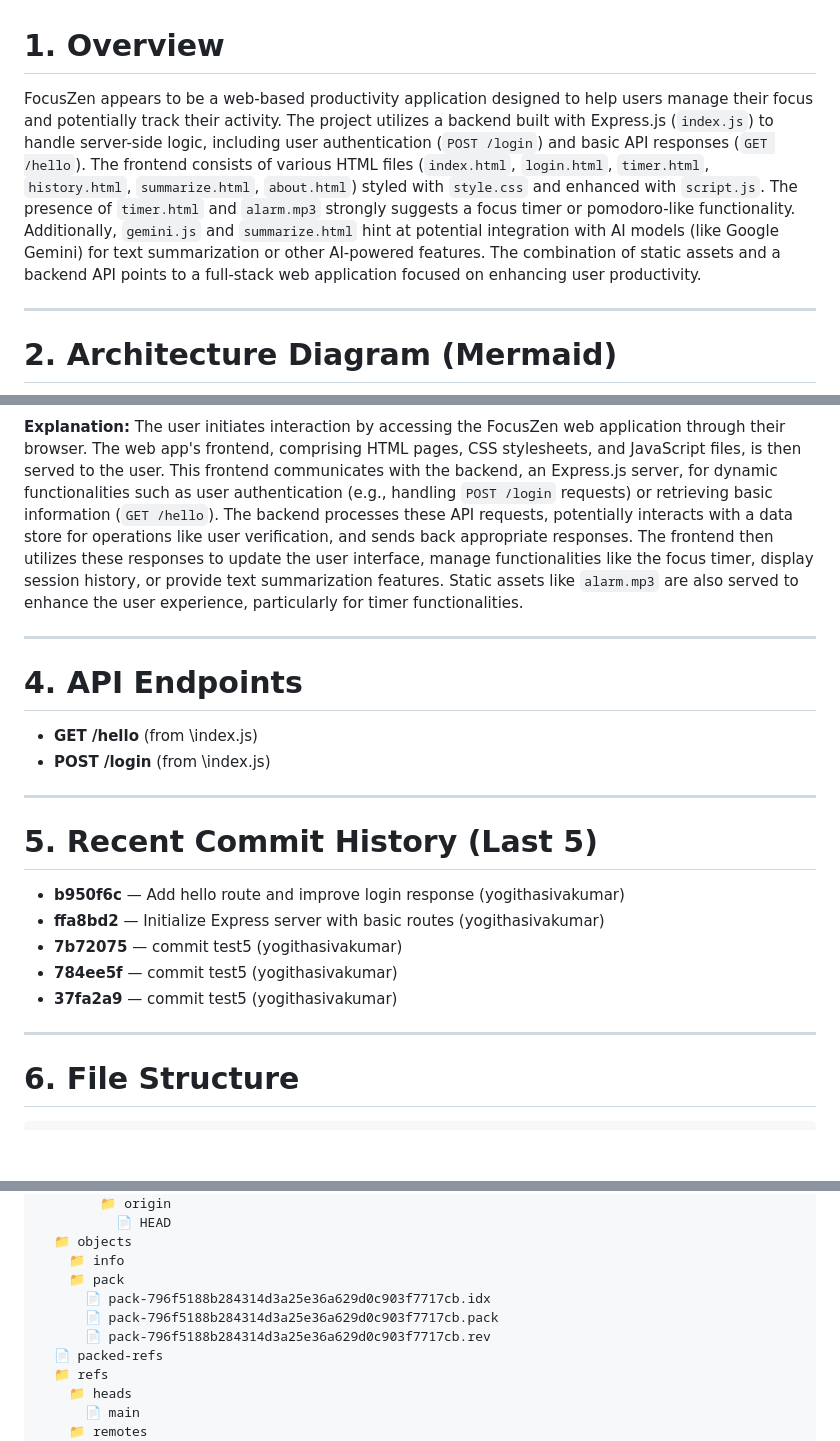
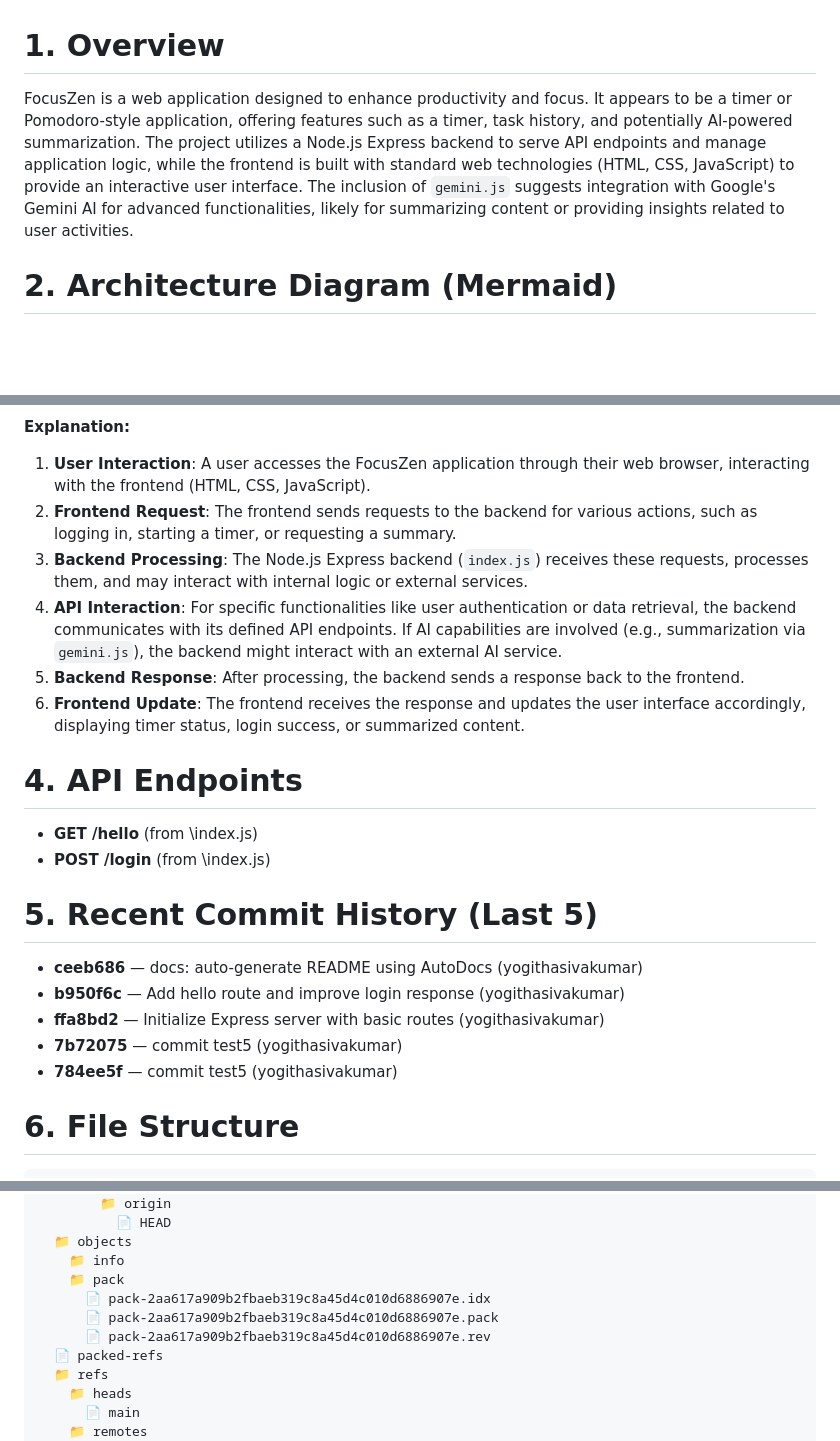
Before and after one commit to yogithasivakumar/FocusZen, a Markdown page: README.md, 3 parts joined by grey strips. GitHub-like rendering; blank space fills up the shorter version.

Commit message:
docs: auto-generate README using AutoDocs

````diff
--- a/README.md
+++ b/README.md
@@ -1,7 +1,5 @@
 # 1. Overview
-FocusZen appears to be a web-based productivity application designed to help users manage their focus and potentially track their activity. The project utilizes a backend built with Express.js (`index.js`) to handle server-side logic, including user authentication (`POST /login`) and basic API responses (`GET /hello`). The frontend consists of various HTML files (`index.html`, `login.html`, `timer.html`, `history.html`, `summarize.html`, `about.html`) styled with `style.css` and enhanced with `script.js`. The presence of `timer.html` and `alarm.mp3` strongly suggests a focus timer or pomodoro-like functionality. Additionally, `gemini.js` and `summarize.html` hint at potential integration with AI models (like Google Gemini) for text summarization or other AI-powered features. The combination of static assets and a backend API points to a full-stack web application focused on enhancing user productivity.
-
----
+FocusZen is a web application designed to enhance productivity and focus. It appears to be a timer or Pomodoro-style application, offering features such as a timer, task history, and potentially AI-powered summarization. The project utilizes a Node.js Express backend to serve API endpoints and manage application logic, while the frontend is built with standard web technologies (HTML, CSS, JavaScript) to provide an interactive user interface. The inclusion of `gemini.js` suggests integration with Google's Gemini AI for advanced functionalities, likely for summarizing content or providing insights related to user activities.
 
 # 2. Architecture Diagram (Mermaid)
 
@@ -30,25 +23,24 @@ graph TD
 ```
 
 **Explanation:**
-The user initiates interaction by accessing the FocusZen web application through their browser. The web app's frontend, comprising HTML pages, CSS stylesheets, and JavaScript files, is then served to the user. This frontend communicates with the backend, an Express.js server, for dynamic functionalities such as user authentication (e.g., handling `POST /login` requests) or retrieving basic information (`GET /hello`). The backend processes these API requests, potentially interacts with a data store for operations like user verification, and sends back appropriate responses. The frontend then utilizes these responses to update the user interface, manage functionalities like the focus timer, display session history, or provide text summarization features. Static assets like `alarm.mp3` are also served to enhance the user experience, particularly for timer functionalities.
-
----
+1.  **User Interaction**: A user accesses the FocusZen application through their web browser, interacting with the frontend (HTML, CSS, JavaScript).
+2.  **Frontend Request**: The frontend sends requests to the backend for various actions, such as logging in, starting a timer, or requesting a summary.
+3.  **Backend Processing**: The Node.js Express backend (`index.js`) receives these requests, processes them, and may interact with internal logic or external services.
+4.  **API Interaction**: For specific functionalities like user authentication or data retrieval, the backend communicates with its defined API endpoints. If AI capabilities are involved (e.g., summarization via `gemini.js`), the backend might interact with an external AI service.
+5.  **Backend Response**: After processing, the backend sends a response back to the frontend.
+6.  **Frontend Update**: The frontend receives the response and updates the user interface accordingly, displaying timer status, login success, or summarized content.
 
 # 4. API Endpoints
-- **GET /hello** (from \index.js)
-- **POST /login** (from \index.js)
-
----
+-   **GET /hello** (from \index.js)
+-   **POST /login** (from \index.js)
 
 # 5. Recent Commit History (Last 5)
 
-- **b950f6c** — Add hello route and improve login response (yogithasivakumar)
-- **ffa8bd2** — Initialize Express server with basic routes (yogithasivakumar)
-- **7b72075** — commit test5 (yogithasivakumar)
-- **784ee5f** — commit test5 (yogithasivakumar)
-- **37fa2a9** — commit test5 (yogithasivakumar)
-
----
+-   **ceeb686** — docs: auto-generate README using AutoDocs (yogithasivakumar)
+-   **b950f6c** — Add hello route and improve login response (yogithasivakumar)
+-   **ffa8bd2** — Initialize Express server with basic routes (yogithasivakumar)
+-   **7b72075** — commit test5 (yogithasivakumar)
+-   **784ee5f** — commit test5 (yogithasivakumar)
 
 # 6. File Structure
 
@@ -86,9 +78,9 @@ The user initiates interaction by accessing the FocusZen web application through
   📁 objects
     📁 info
     📁 pack
-      📄 pack-796f5188b284314d3a25e36a629d0c903f7717cb.idx
-      📄 pack-796f5188b284314d3a25e36a629d0c903f7717cb.pack
-      📄 pack-796f5188b284314d3a25e36a629d0c903f7717cb.rev
+      📄 pack-2aa617a909b2fbaeb319c8a45d4c010d6886907e.idx
+      📄 pack-2aa617a909b2fbaeb319c8a45d4c010d6886907e.pack
+      📄 pack-2aa617a909b2fbaeb319c8a45d4c010d6886907e.rev
   📄 packed-refs
   📁 refs
     📁 heads
````
Also changed, not shown: other parts of README.md (+10 -17 lines).
